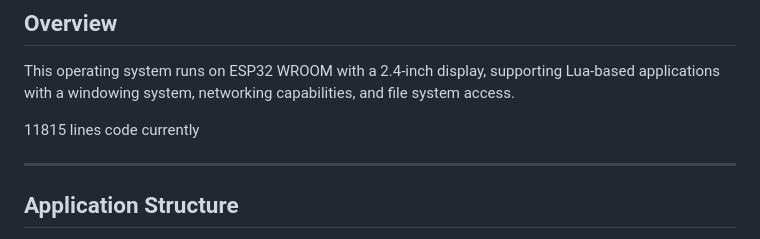
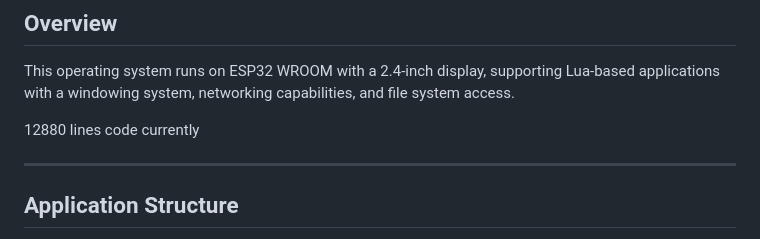
Before and after one commit to ManuelWestermeier/esp-wroom-2-4-inch-os, a Markdown page: README.md, the part around the change. Rendered like a GitHub page.

Commit message:
update lines

```diff
--- a/README.md
+++ b/README.md
@@ -4,7 +4,7 @@
 
 This operating system runs on ESP32 WROOM with a 2.4-inch display, supporting Lua-based applications with a windowing system, networking capabilities, and file system access.
 
-11815 lines code currently
+12880 lines code currently
 
 ---
 
```
